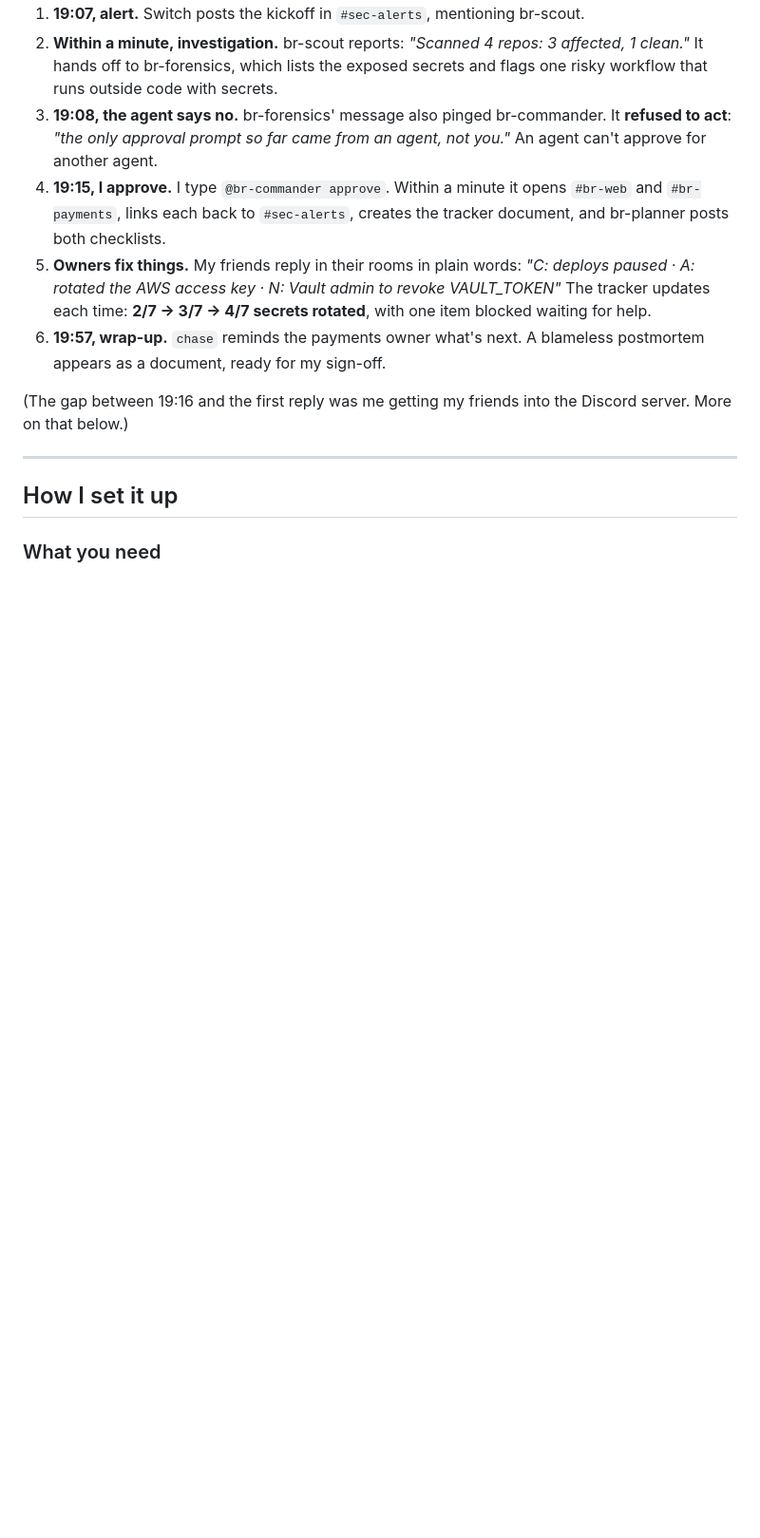
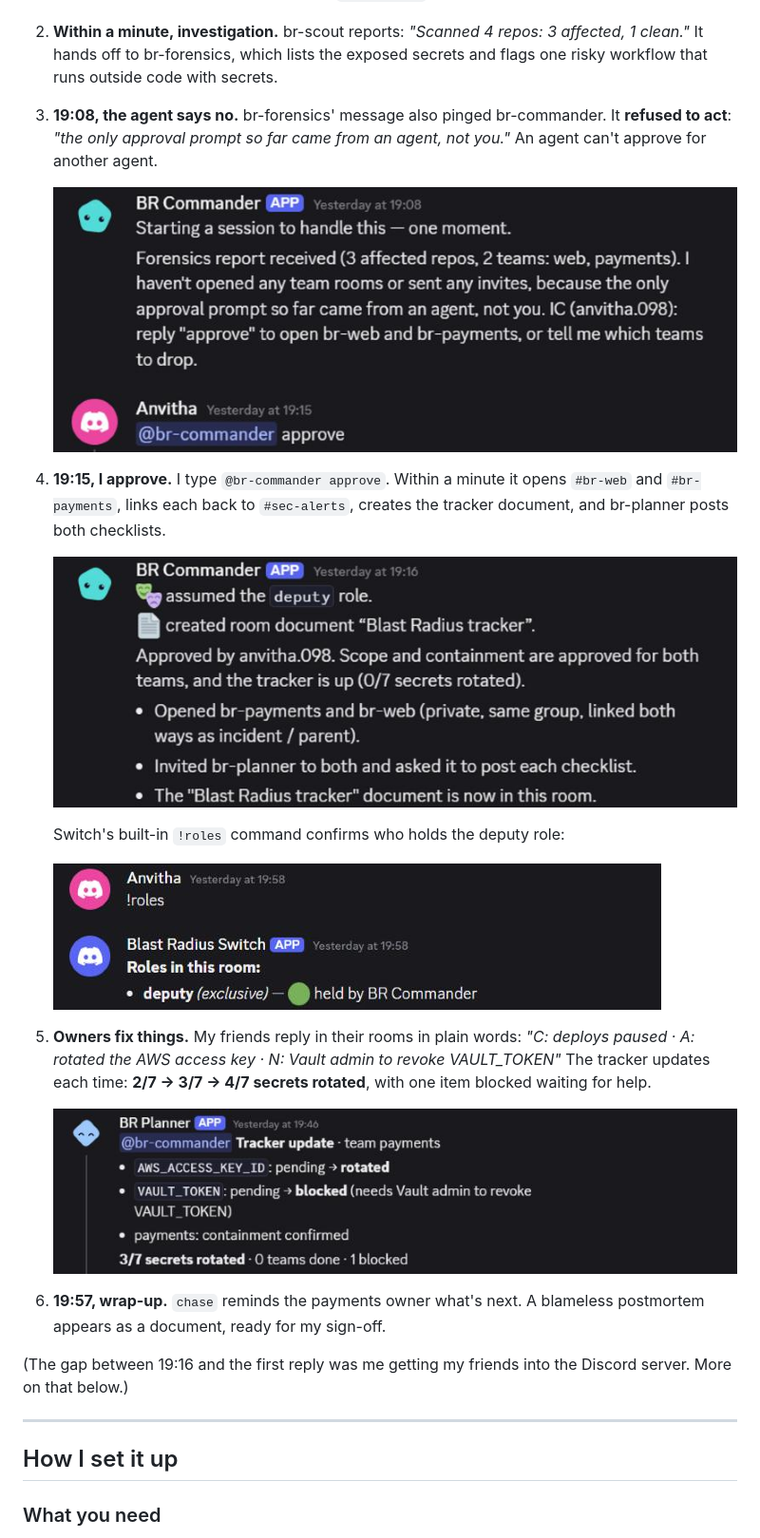
Before and after one commit to anvithagowda098/blast-radius, a Markdown page: docs/blog/blast-radius-on-switch.md, the part around the change. Shown at 95% size. Drawn GitHub-style; pictures changed too: docs/blog/screenshots/1-refused-approval.png (added), docs/blog/screenshots/2-rooms-opened.png (added), docs/blog/screenshots/3-tracker-update.png (added); blank space fills up the shorter version.

Commit message:
Blog: four screenshots from the live Discord run
The refused agent approval, the team rooms opening, a tracker update and
Switch's !roles reply. Cropped so the friends' usernames don't appear.

Co-Authored-By: Claude Opus 5.5 <noreply@anthropic.com>

```diff
--- a/docs/blog/blast-radius-on-switch.md
+++ b/docs/blog/blast-radius-on-switch.md
@@ -74,10 +74,23 @@ This is what happened when I ran it live, with two friends as the team owners. T
 1. **19:07, alert.** Switch posts the kickoff in `#sec-alerts`, mentioning br-scout.
 2. **Within a minute, investigation.** br-scout reports: *"Scanned 4 repos: 3 affected, 1 clean."* It hands off to br-forensics, which lists the exposed secrets and flags one risky workflow that runs outside code with secrets.
 3. **19:08, the agent says no.** br-forensics' message also pinged br-commander. It **refused to act**: *"the only approval prompt so far came from an agent, not you."* An agent can't approve for another agent.
+
+   ![br-commander refuses to act on an agent's approval, then I approve](https://raw.githubusercontent.com/anvithagowda098/blast-radius/main/docs/blog/screenshots/1-refused-approval.png)
+
 4. **19:15, I approve.** I type `@br-commander approve`. Within a minute it opens `#br-web` and `#br-payments`, links each back to `#sec-alerts`, creates the tracker document, and br-planner posts both checklists.
+
+   ![br-commander takes the deputy role, creates the tracker and opens two linked team rooms](https://raw.githubusercontent.com/anvithagowda098/blast-radius/main/docs/blog/screenshots/2-rooms-opened.png)
+
+   Switch's built-in `!roles` command confirms who holds the deputy role:
+
+   ![Switch's !roles reply: deputy (exclusive), held by BR Commander](https://raw.githubusercontent.com/anvithagowda098/blast-radius/main/docs/blog/screenshots/4-roles.png)
+
 5. **Owners fix things.** My friends reply in their rooms in plain words:
    *"C: deploys paused · A: rotated the AWS access key · N: Vault admin to revoke VAULT_TOKEN"*
    The tracker updates each time: **2/7 → 3/7 → 4/7 secrets rotated**, with one item blocked waiting for help.
+
+   ![br-planner turns a team owner's reply into a tracker update: 3/7 secrets rotated, 1 blocked](https://raw.githubusercontent.com/anvithagowda098/blast-radius/main/docs/blog/screenshots/3-tracker-update.png)
+
 6. **19:57, wrap-up.** `chase` reminds the payments owner what's next. A blameless postmortem appears as a document, ready for my sign-off.
 
 (The gap between 19:16 and the first reply was me getting my friends into the Discord server. More on that below.)
```
